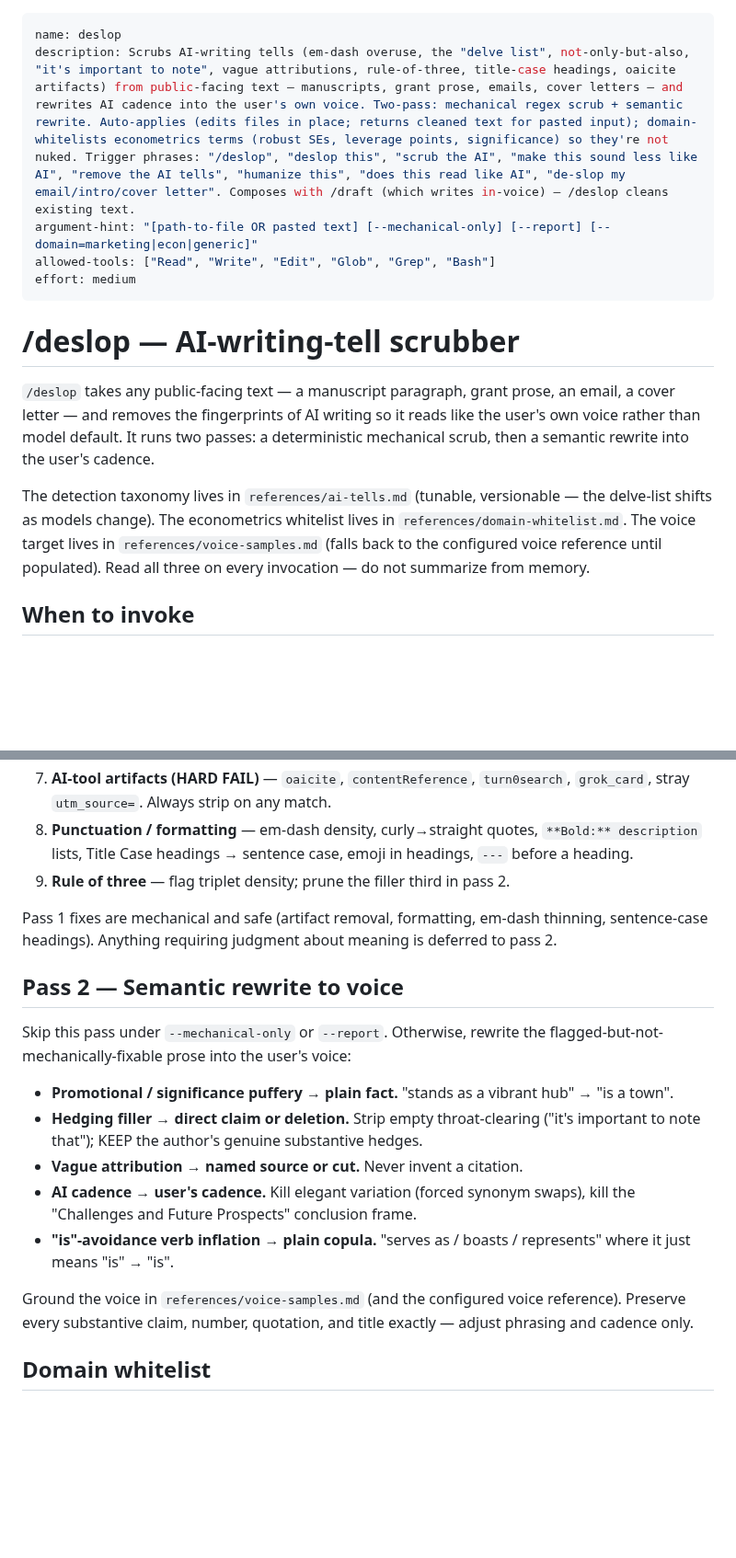
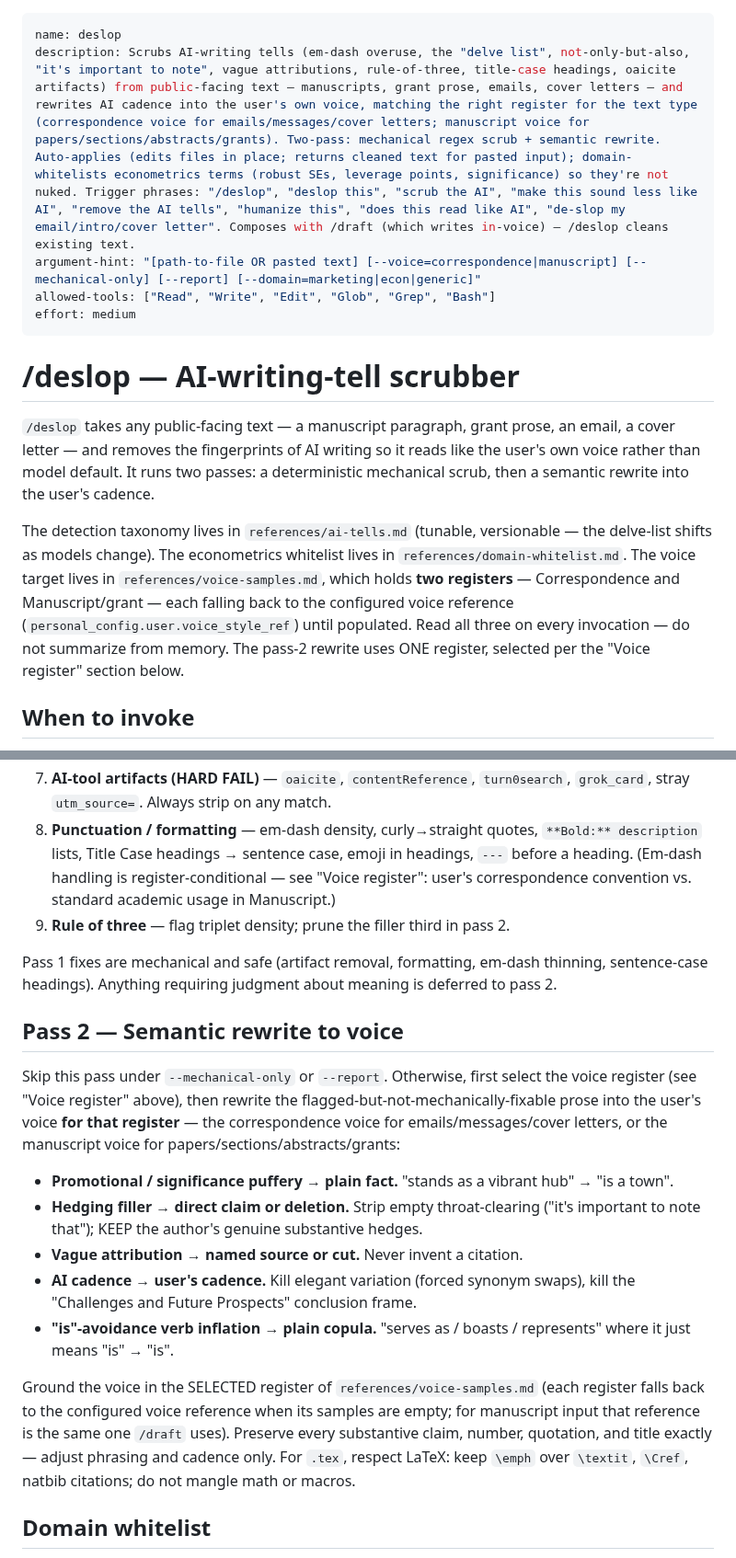
Before and after one commit to ericluo04/claude-academic-workflow, a Markdown page: skills/deslop/SKILL.md, 2 parts joined by grey strips. Shown at 92% size. GitHub-like rendering; blank space fills up the shorter version.

```diff
--- a/skills/deslop/SKILL.md
+++ b/skills/deslop/SKILL.md
@@ -1,7 +1,7 @@
 ---
 name: deslop
-description: Scrubs AI-writing tells (em-dash overuse, the "delve list", not-only-but-also, "it's important to note", vague attributions, rule-of-three, title-case headings, oaicite artifacts) from public-facing text — manuscripts, grant prose, emails, cover letters — and rewrites AI cadence into the user's own voice. Two-pass: mechanical regex scrub + semantic rewrite. Auto-applies (edits files in place; returns cleaned text for pasted input); domain-whitelists econometrics terms (robust SEs, leverage points, significance) so they're not nuked. Trigger phrases: "/deslop", "deslop this", "scrub the AI", "make this sound less like AI", "remove the AI tells", "humanize this", "does this read like AI", "de-slop my email/intro/cover letter". Composes with /draft (which writes in-voice) — /deslop cleans existing text.
-argument-hint: "[path-to-file OR pasted text] [--mechanical-only] [--report] [--domain=marketing|econ|generic]"
+description: Scrubs AI-writing tells (em-dash overuse, the "delve list", not-only-but-also, "it's important to note", vague attributions, rule-of-three, title-case headings, oaicite artifacts) from public-facing text — manuscripts, grant prose, emails, cover letters — and rewrites AI cadence into the user's own voice, matching the right register for the text type (correspondence voice for emails/messages/cover letters; manuscript voice for papers/sections/abstracts/grants). Two-pass: mechanical regex scrub + semantic rewrite. Auto-applies (edits files in place; returns cleaned text for pasted input); domain-whitelists econometrics terms (robust SEs, leverage points, significance) so they're not nuked. Trigger phrases: "/deslop", "deslop this", "scrub the AI", "make this sound less like AI", "remove the AI tells", "humanize this", "does this read like AI", "de-slop my email/intro/cover letter". Composes with /draft (which writes in-voice) — /deslop cleans existing text.
+argument-hint: "[path-to-file OR pasted text] [--voice=correspondence|manuscript] [--mechanical-only] [--report] [--domain=marketing|econ|generic]"
 allowed-tools: ["Read", "Write", "Edit", "Glob", "Grep", "Bash"]
 effort: medium
 ---
@@ -16,8 +16,11 @@ deterministic mechanical scrub, then a semantic rewrite into the user's cadence.
 The detection taxonomy lives in `references/ai-tells.md` (tunable, versionable —
 the delve-list shifts as models change). The econometrics whitelist lives in
 `references/domain-whitelist.md`. The voice target lives in
-`references/voice-samples.md` (falls back to the configured voice reference until
-populated). Read all three on every invocation — do not summarize from memory.
+`references/voice-samples.md`, which holds **two registers** — Correspondence and
+Manuscript/grant — each falling back to the configured voice reference
+(`personal_config.user.voice_style_ref`) until populated. Read all three on every
+invocation — do not summarize from memory. The pass-2 rewrite uses ONE register,
+selected per the "Voice register" section below.
 
 ## When to invoke
 
@@ -66,7 +104,9 @@ Detector families (full patterns + thresholds in `references/ai-tells.md`):
    `turn0search`, `grok_card`, stray `utm_source=`. Always strip on any match.
 8. **Punctuation / formatting** — em-dash density, curly→straight quotes,
    `**Bold:** description` lists, Title Case headings → sentence case, emoji in
-   headings, `---` before a heading.
+   headings, `---` before a heading. (Em-dash handling is register-conditional —
+   see "Voice register": user's correspondence convention vs. standard academic
+   usage in Manuscript.)
 9. **Rule of three** — flag triplet density; prune the filler third in pass 2.
 
 Pass 1 fixes are mechanical and safe (artifact removal, formatting, em-dash
@@ -75,8 +115,11 @@ deferred to pass 2.
 
 ## Pass 2 — Semantic rewrite to voice
 
-Skip this pass under `--mechanical-only` or `--report`. Otherwise, rewrite the
-flagged-but-not-mechanically-fixable prose into the user's voice:
+Skip this pass under `--mechanical-only` or `--report`. Otherwise, first select
+the voice register (see "Voice register" above), then rewrite the
+flagged-but-not-mechanically-fixable prose into the user's voice **for that
+register** — the correspondence voice for emails/messages/cover letters, or the
+manuscript voice for papers/sections/abstracts/grants:
 
 - **Promotional / significance puffery → plain fact.** "stands as a vibrant hub"
   → "is a town".
@@ -88,9 +131,12 @@ flagged-but-not-mechanically-fixable prose into the user's voice:
 - **"is"-avoidance verb inflation → plain copula.** "serves as / boasts /
   represents" where it just means "is" → "is".
 
-Ground the voice in `references/voice-samples.md` (and the configured voice
-reference). Preserve every substantive claim, number, quotation, and title
-exactly — adjust phrasing and cadence only.
+Ground the voice in the SELECTED register of `references/voice-samples.md` (each
+register falls back to the configured voice reference when its samples are empty;
+for manuscript input that reference is the same one `/draft` uses). Preserve every
+substantive claim, number, quotation, and title exactly — adjust phrasing and
+cadence only. For `.tex`, respect LaTeX: keep `\emph` over `\textit`, `\Cref`,
+natbib citations; do not mangle math or macros.
 
 ## Domain whitelist
 
```
Also changed, not shown: other parts of skills/deslop/SKILL.md (+36 -0 lines), 1 other file.
